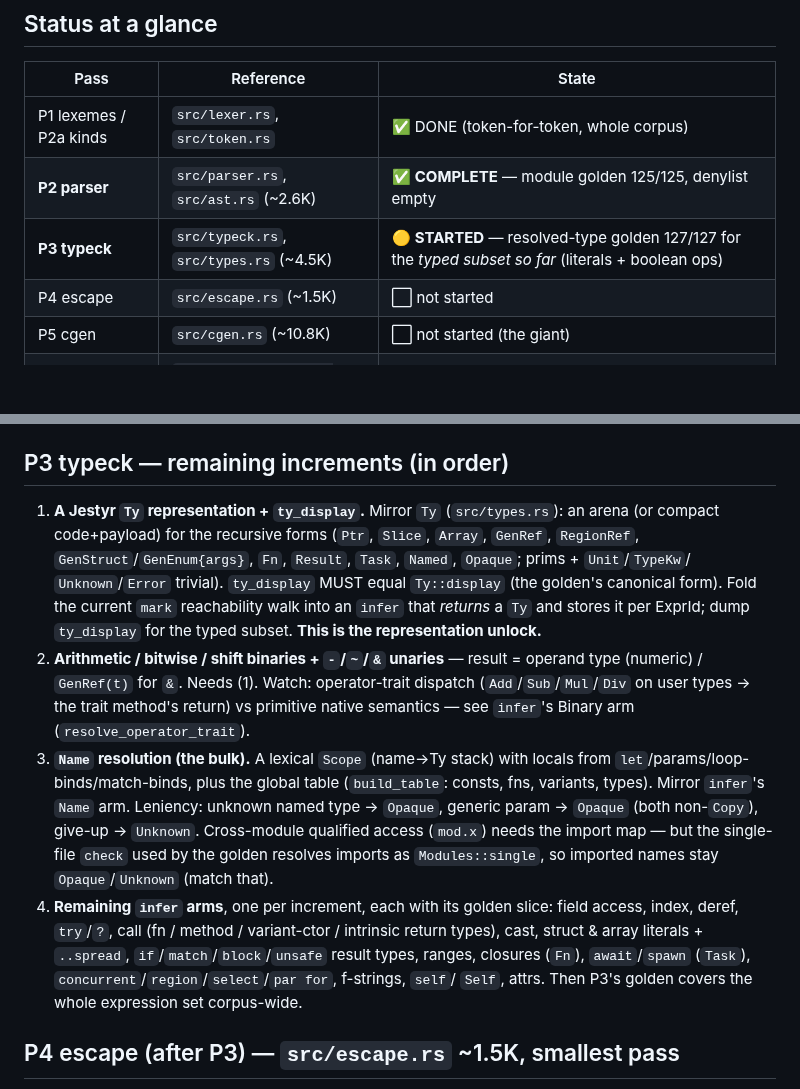
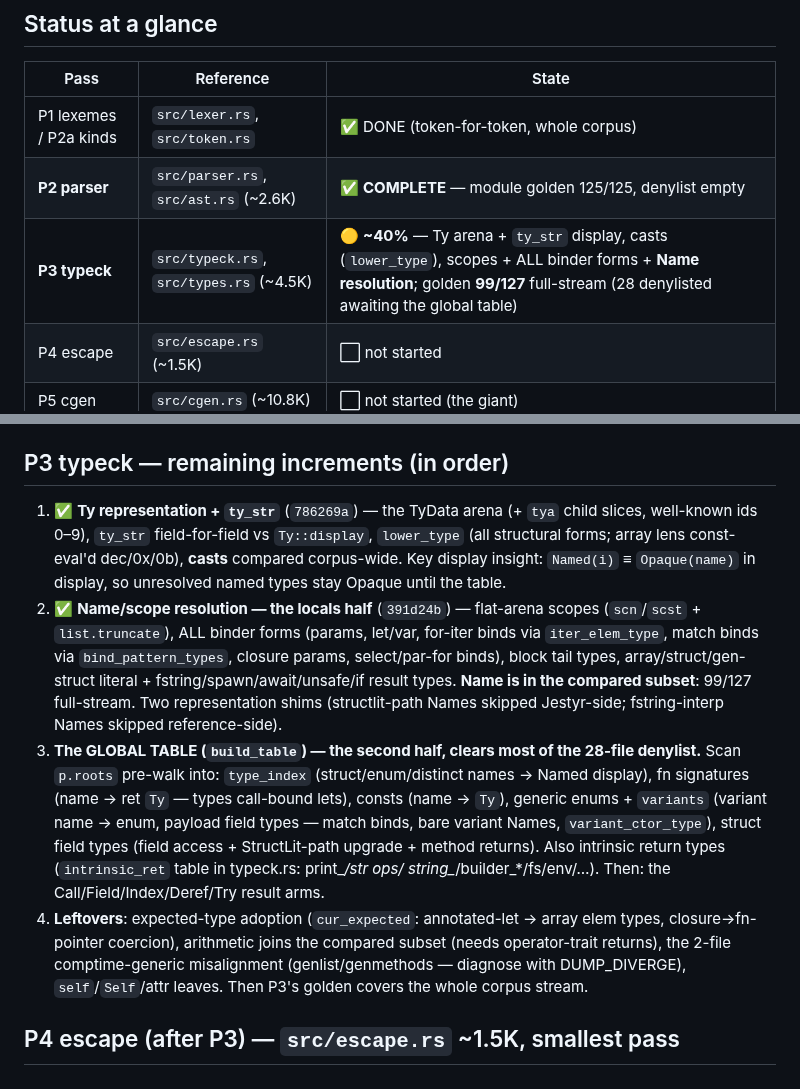
Before and after one commit to AdamEzzat1/Jestyr, a Markdown page: docs/session-notes/jestyr-selfhost-REMAINING.md, 2 parts joined by grey strips. Rendered like a GitHub page; blank space fills up the shorter version.

Commit message:
docs: REMAINING checklist — P3 ~40% (Ty repr + casts + Name/scope done, 99/127)

```diff
--- a/docs/session-notes/jestyr-selfhost-REMAINING.md
+++ b/docs/session-notes/jestyr-selfhost-REMAINING.md
@@ -17,7 +17,7 @@
 |---|---|---|
 | P1 lexemes / P2a kinds | `src/lexer.rs`, `src/token.rs` | ✅ DONE (token-for-token, whole corpus) |
 | **P2 parser** | `src/parser.rs`, `src/ast.rs` (~2.6K) | ✅ **COMPLETE** — module golden 125/125, denylist empty |
-| **P3 typeck** | `src/typeck.rs`, `src/types.rs` (~4.5K) | 🟡 **STARTED** — resolved-type golden 127/127 for the *typed subset so far* (literals + boolean ops) |
+| **P3 typeck** | `src/typeck.rs`, `src/types.rs` (~4.5K) | 🟡 **~40%** — Ty arena + `ty_str` display, casts (`lower_type`), scopes + ALL binder forms + **Name resolution**; golden **99/127** full-stream (28 denylisted awaiting the global table) |
 | P4 escape | `src/escape.rs` (~1.5K) | ⬜ not started |
 | P5 cgen | `src/cgen.rs` (~10.8K) | ⬜ not started (the giant) |
 | R2 fixpoint | `--features selfhost-fixpoint` | ⬜ not started (acceptance criterion) |
@@ -41,27 +41,27 @@ Roughly **~16.8K reference lines still to port** (typeck ~4.5K remaining-ish, es
 
 ## P3 typeck — remaining increments (in order)
 
-1. **A Jestyr `Ty` representation + `ty_display`.** Mirror `Ty` (`src/types.rs`): an arena (or
-   compact code+payload) for the recursive forms (`Ptr`, `Slice`, `Array`, `GenRef`, `RegionRef`,
-   `GenStruct`/`GenEnum{args}`, `Fn`, `Result`, `Task`, `Named`, `Opaque`; prims + `Unit`/`TypeKw`/
-   `Unknown`/`Error` trivial). `ty_display` MUST equal `Ty::display` (the golden's canonical form).
-   Fold the current `mark` reachability walk into an `infer` that *returns* a `Ty` and stores it
-   per ExprId; dump `ty_display` for the typed subset. **This is the representation unlock.**
-2. **Arithmetic / bitwise / shift binaries + `-`/`~`/`&` unaries** — result = operand type (numeric)
-   / `GenRef(t)` for `&`. Needs (1). Watch: operator-trait dispatch (`Add`/`Sub`/`Mul`/`Div` on
-   user types → the trait method's return) vs primitive native semantics — see `infer`'s Binary arm
-   (`resolve_operator_trait`).
-3. **`Name` resolution (the bulk).** A lexical `Scope` (name→Ty stack) with locals from
-   `let`/params/loop-binds/match-binds, plus the global table (`build_table`: consts, fns, variants,
-   types). Mirror `infer`'s `Name` arm. Leniency: unknown named type → `Opaque`, generic param →
-   `Opaque` (both non-`Copy`), give-up → `Unknown`. Cross-module qualified access (`mod.x`) needs
-   the import map — but the single-file `check` used by the golden resolves imports as
-   `Modules::single`, so imported names stay `Opaque`/`Unknown` (match that).
-4. **Remaining `infer` arms**, one per increment, each with its golden slice: field access, index,
-   deref, `try`/`?`, call (fn / method / variant-ctor / intrinsic return types), cast, struct &
-   array literals + `..spread`, `if`/`match`/`block`/`unsafe` result types, ranges, closures
-   (`Fn`), `await`/`spawn` (`Task`), `concurrent`/`region`/`select`/`par for`, f-strings, `self`/
-   `Self`, attrs. Then P3's golden covers the whole expression set corpus-wide.
+1. ✅ **Ty representation + `ty_str`** (`786269a`) — the TyData arena (+ `tya` child slices,
+   well-known ids 0–9), `ty_str` field-for-field vs `Ty::display`, `lower_type` (all structural
+   forms; array lens const-eval'd dec/0x/0b), **casts** compared corpus-wide. Key display insight:
+   `Named(i)` ≡ `Opaque(name)` in display, so unresolved named types stay Opaque until the table.
+2. ✅ **Name/scope resolution — the locals half** (`391d24b`) — flat-arena scopes
+   (`scn`/`scst` + `list.truncate`), ALL binder forms (params, let/var, for-iter binds via
+   `iter_elem_type`, match binds via `bind_pattern_types`, closure params, select/par-for binds),
+   block tail types, array/struct/gen-struct literal + fstring/spawn/await/unsafe/if result types.
+   **Name is in the compared subset**: 99/127 full-stream. Two representation shims (structlit-path
+   Names skipped Jestyr-side; fstring-interp Names skipped reference-side).
+3. **The GLOBAL TABLE (`build_table`) — the second half, clears most of the 28-file denylist.**
+   Scan `p.roots` pre-walk into: `type_index` (struct/enum/distinct names → Named display),
+   fn signatures (name → ret `Ty` — types call-bound lets), consts (name → `Ty`), generic enums +
+   `variants` (variant name → enum, payload field types — match binds, bare variant Names,
+   `variant_ctor_type`), struct field types (field access + StructLit-path upgrade + method
+   returns). Also intrinsic return types (`intrinsic_ret` table in typeck.rs: print_*/str ops/
+   string_*/builder_*/fs/env/…). Then: the Call/Field/Index/Deref/Try result arms.
+4. **Leftovers**: expected-type adoption (`cur_expected`: annotated-let → array elem types,
+   closure→fn-pointer coercion), arithmetic joins the compared subset (needs operator-trait
+   returns), the 2-file comptime-generic misalignment (genlist/genmethods — diagnose with
+   DUMP_DIVERGE), `self`/`Self`/attr leaves. Then P3's golden covers the whole corpus stream.
 
 ## P4 escape (after P3) — `src/escape.rs` ~1.5K, smallest pass
 
```
